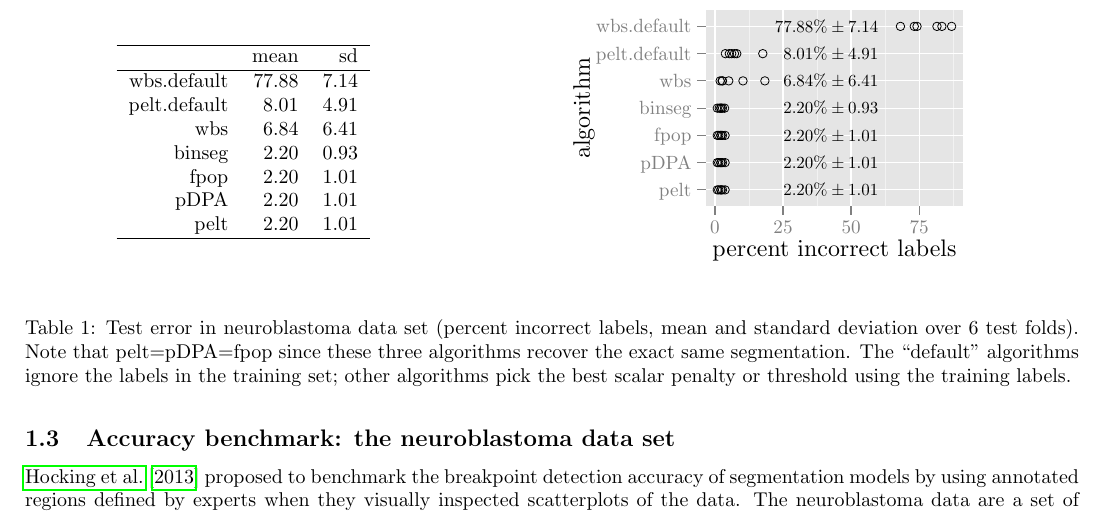
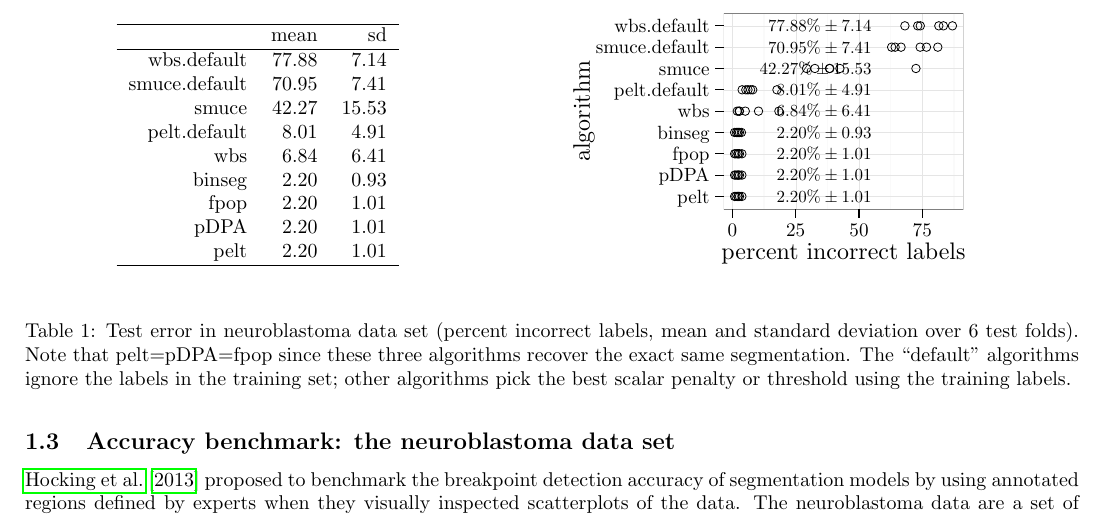
Before and after one commit to r-forge/opfp, a LaTeX document (benchmark/Benchmark_ForPaper.tex, which reads benchmark/figure-neuroblastoma-test-error.tex, benchmark/table-neuroblastoma-test-error.tex): part of page 3 of 3, cut so that both start at the same text. Compiled offline with pdfLaTeX.

Commit message:
smuce
git-svn-id: svn://svn.r-forge.r-project.org/svnroot/opfp@33 edb9625f-4e0d-4859-8d74-9fd3b1da38cb

```diff
--- a/benchmark/figure-neuroblastoma-test-error.tex
+++ b/benchmark/figure-neuroblastoma-test-error.tex
@@ -11,233 +11,280 @@
 \path[draw=drawColor,line width= 0.6pt,line join=round,line cap=round,fill=fillColor] ( -0.00,  0.00) rectangle (216.81,144.54);
 \end{scope}
 \begin{scope}
-\path[clip] ( 75.41, 34.03) rectangle (204.76,132.50);
-\definecolor[named]{fillColor}{rgb}{0.90,0.90,0.90}
+\path[clip] ( 84.53, 34.03) rectangle (204.76,132.50);
+\definecolor[named]{fillColor}{rgb}{1.00,1.00,1.00}
 
-\path[fill=fillColor] ( 75.41, 34.03) rectangle (204.76,132.50);
-\definecolor[named]{drawColor}{rgb}{0.95,0.95,0.95}
+\path[fill=fillColor] ( 84.53, 34.03) rectangle (204.77,132.50);
+\definecolor[named]{drawColor}{rgb}{0.98,0.98,0.98}
 
-\path[draw=drawColor,line width= 0.3pt,line join=round] ( 97.19, 34.03) --
-	( 97.19,132.50);
+\path[draw=drawColor,line width= 0.6pt,line join=round] (104.77, 34.03) --
+	(104.77,132.50);
 
-\path[draw=drawColor,line width= 0.3pt,line join=round] (131.36, 34.03) --
-	(131.36,132.50);
+\path[draw=drawColor,line width= 0.6pt,line join=round] (136.53, 34.03) --
+	(136.53,132.50);
 
-\path[draw=drawColor,line width= 0.3pt,line join=round] (165.53, 34.03) --
-	(165.53,132.50);
+\path[draw=drawColor,line width= 0.6pt,line join=round] (168.29, 34.03) --
+	(168.29,132.50);
 
-\path[draw=drawColor,line width= 0.3pt,line join=round] (199.70, 34.03) --
-	(199.70,132.50);
-\definecolor[named]{drawColor}{rgb}{1.00,1.00,1.00}
+\path[draw=drawColor,line width= 0.6pt,line join=round] (200.05, 34.03) --
+	(200.05,132.50);
+\definecolor[named]{drawColor}{rgb}{0.90,0.90,0.90}
 
-\path[draw=drawColor,line width= 0.6pt,line join=round] ( 75.41, 42.24) --
-	(204.76, 42.24);
+\path[draw=drawColor,line width= 0.2pt,line join=round] ( 84.53, 40.46) --
+	(204.76, 40.46);
 
-\path[draw=drawColor,line width= 0.6pt,line join=round] ( 75.41, 55.91) --
-	(204.76, 55.91);
+\path[draw=drawColor,line width= 0.2pt,line join=round] ( 84.53, 51.16) --
+	(204.76, 51.16);
 
-\path[draw=drawColor,line width= 0.6pt,line join=round] ( 75.41, 69.59) --
-	(204.76, 69.59);
+\path[draw=drawColor,line width= 0.2pt,line join=round] ( 84.53, 61.86) --
+	(204.76, 61.86);
 
-\path[draw=drawColor,line width= 0.6pt,line join=round] ( 75.41, 83.26) --
+\path[draw=drawColor,line width= 0.2pt,line join=round] ( 84.53, 72.56) --
+	(204.76, 72.56);
+
+\path[draw=drawColor,line width= 0.2pt,line join=round] ( 84.53, 83.26) --
 	(204.76, 83.26);
 
-\path[draw=drawColor,line width= 0.6pt,line join=round] ( 75.41, 96.94) --
-	(204.76, 96.94);
+\path[draw=drawColor,line width= 0.2pt,line join=round] ( 84.53, 93.97) --
+	(204.76, 93.97);
 
-\path[draw=drawColor,line width= 0.6pt,line join=round] ( 75.41,110.61) --
-	(204.76,110.61);
+\path[draw=drawColor,line width= 0.2pt,line join=round] ( 84.53,104.67) --
+	(204.76,104.67);
 
-\path[draw=drawColor,line width= 0.6pt,line join=round] ( 75.41,124.29) --
-	(204.76,124.29);
+\path[draw=drawColor,line width= 0.2pt,line join=round] ( 84.53,115.37) --
+	(204.76,115.37);
 
-\path[draw=drawColor,line width= 0.6pt,line join=round] ( 80.10, 34.03) --
-	( 80.10,132.50);
+\path[draw=drawColor,line width= 0.2pt,line join=round] ( 84.53,126.07) --
+	(204.76,126.07);
 
-\path[draw=drawColor,line width= 0.6pt,line join=round] (114.27, 34.03) --
-	(114.27,132.50);
+\path[draw=drawColor,line width= 0.2pt,line join=round] ( 88.89, 34.03) --
+	( 88.89,132.50);
 
-\path[draw=drawColor,line width= 0.6pt,line join=round] (148.44, 34.03) --
-	(148.44,132.50);
+\path[draw=drawColor,line width= 0.2pt,line join=round] (120.65, 34.03) --
+	(120.65,132.50);
 
-\path[draw=drawColor,line width= 0.6pt,line join=round] (182.61, 34.03) --
-	(182.61,132.50);
+\path[draw=drawColor,line width= 0.2pt,line join=round] (152.41, 34.03) --
+	(152.41,132.50);
+
+\path[draw=drawColor,line width= 0.2pt,line join=round] (184.17, 34.03) --
+	(184.17,132.50);
 \definecolor[named]{drawColor}{rgb}{0.00,0.00,0.00}
 
-\node[text=drawColor,anchor=base east,inner sep=0pt, outer sep=0pt, scale=  0.85] at (162.11, 39.31) {$2.20\% \pm 1.01$};
+\node[text=drawColor,anchor=base east,inner sep=0pt, outer sep=0pt, scale=  0.85] at (158.76, 37.53) {$2.20\% \pm 1.01$};
 
-\node[text=drawColor,anchor=base east,inner sep=0pt, outer sep=0pt, scale=  0.85] at (162.11, 52.99) {$2.20\% \pm 1.01$};
+\node[text=drawColor,anchor=base east,inner sep=0pt, outer sep=0pt, scale=  0.85] at (158.76, 48.23) {$2.20\% \pm 1.01$};
 
-\node[text=drawColor,anchor=base east,inner sep=0pt, outer sep=0pt, scale=  0.85] at (162.11, 66.66) {$2.20\% \pm 1.01$};
+\node[text=drawColor,anchor=base east,inner sep=0pt, outer sep=0pt, scale=  0.85] at (158.76, 58.93) {$2.20\% \pm 1.01$};
 
-\node[text=drawColor,anchor=base east,inner sep=0pt, outer sep=0pt, scale=  0.85] at (162.11, 80.34) {$2.20\% \pm 0.93$};
+\node[text=drawColor,anchor=base east,inner sep=0pt, outer sep=0pt, scale=  0.85] at (158.76, 69.63) {$2.20\% \pm 0.93$};
 
-\node[text=drawColor,anchor=base east,inner sep=0pt, outer sep=0pt, scale=  0.85] at (162.11, 94.01) {$6.84\% \pm 6.41$};
+\node[text=drawColor,anchor=base east,inner sep=0pt, outer sep=0pt, scale=  0.85] at (158.76, 80.34) {$6.84\% \pm 6.41$};
 
-\node[text=drawColor,anchor=base east,inner sep=0pt, outer sep=0pt, scale=  0.85] at (162.11,107.69) {$8.01\% \pm 4.91$};
+\node[text=drawColor,anchor=base east,inner sep=0pt, outer sep=0pt, scale=  0.85] at (158.76, 91.04) {$8.01\% \pm 4.91$};
 
-\node[text=drawColor,anchor=base east,inner sep=0pt, outer sep=0pt, scale=  0.85] at (162.11,121.36) {$77.88\% \pm 7.14$};
+\node[text=drawColor,anchor=base east,inner sep=0pt, outer sep=0pt, scale=  0.85] at (158.76,101.74) {$42.27\% \pm 15.53$};
 
-\path[draw=drawColor,line width= 0.4pt,line join=round,line cap=round] ( 82.99, 42.24) circle (  2.13);
+\node[text=drawColor,anchor=base east,inner sep=0pt, outer sep=0pt, scale=  0.85] at (158.76,112.44) {$70.95\% \pm 7.41$};
 
-\path[draw=drawColor,line width= 0.4pt,line join=round,line cap=round] ( 83.91, 42.24) circle (  2.13);
+\node[text=drawColor,anchor=base east,inner sep=0pt, outer sep=0pt, scale=  0.85] at (158.76,123.15) {$77.88\% \pm 7.14$};
 
-\path[draw=drawColor,line width= 0.4pt,line join=round,line cap=round] ( 81.29, 42.24) circle (  2.13);
+\path[draw=drawColor,line width= 0.4pt,line join=round,line cap=round] ( 91.58, 40.46) circle (  2.13);
 
-\path[draw=drawColor,line width= 0.4pt,line join=round,line cap=round] ( 83.22, 42.24) circle (  2.13);
+\path[draw=drawColor,line width= 0.4pt,line join=round,line cap=round] ( 92.43, 40.46) circle (  2.13);
 
-\path[draw=drawColor,line width= 0.4pt,line join=round,line cap=round] ( 82.02, 42.24) circle (  2.13);
+\path[draw=drawColor,line width= 0.4pt,line join=round,line cap=round] ( 89.99, 40.46) circle (  2.13);
 
-\path[draw=drawColor,line width= 0.4pt,line join=round,line cap=round] ( 85.20, 42.24) circle (  2.13);
+\path[draw=drawColor,line width= 0.4pt,line join=round,line cap=round] ( 91.79, 40.46) circle (  2.13);
 
-\path[draw=drawColor,line width= 0.4pt,line join=round,line cap=round] ( 82.99, 55.91) circle (  2.13);
+\path[draw=drawColor,line width= 0.4pt,line join=round,line cap=round] ( 90.67, 40.46) circle (  2.13);
 
-\path[draw=drawColor,line width= 0.4pt,line join=round,line cap=round] ( 83.91, 55.91) circle (  2.13);
+\path[draw=drawColor,line width= 0.4pt,line join=round,line cap=round] ( 93.63, 40.46) circle (  2.13);
 
-\path[draw=drawColor,line width= 0.4pt,line join=round,line cap=round] ( 81.29, 55.91) circle (  2.13);
+\path[draw=drawColor,line width= 0.4pt,line join=round,line cap=round] ( 91.58, 51.16) circle (  2.13);
 
-\path[draw=drawColor,line width= 0.4pt,line join=round,line cap=round] ( 83.22, 55.91) circle (  2.13);
+\path[draw=drawColor,line width= 0.4pt,line join=round,line cap=round] ( 92.43, 51.16) circle (  2.13);
 
-\path[draw=drawColor,line width= 0.4pt,line join=round,line cap=round] ( 82.02, 55.91) circle (  2.13);
+\path[draw=drawColor,line width= 0.4pt,line join=round,line cap=round] ( 89.99, 51.16) circle (  2.13);
 
-\path[draw=drawColor,line width= 0.4pt,line join=round,line cap=round] ( 85.20, 55.91) circle (  2.13);
+\path[draw=drawColor,line width= 0.4pt,line join=round,line cap=round] ( 91.79, 51.16) circle (  2.13);
 
-\path[draw=drawColor,line width= 0.4pt,line join=round,line cap=round] ( 82.99, 69.59) circle (  2.13);
+\path[draw=drawColor,line width= 0.4pt,line join=round,line cap=round] ( 90.67, 51.16) circle (  2.13);
 
-\path[draw=drawColor,line width= 0.4pt,line join=round,line cap=round] ( 83.91, 69.59) circle (  2.13);
+\path[draw=drawColor,line width= 0.4pt,line join=round,line cap=round] ( 93.63, 51.16) circle (  2.13);
 
-\path[draw=drawColor,line width= 0.4pt,line join=round,line cap=round] ( 81.29, 69.59) circle (  2.13);
+\path[draw=drawColor,line width= 0.4pt,line join=round,line cap=round] ( 91.58, 61.86) circle (  2.13);
 
-\path[draw=drawColor,line width= 0.4pt,line join=round,line cap=round] ( 83.22, 69.59) circle (  2.13);
+\path[draw=drawColor,line width= 0.4pt,line join=round,line cap=round] ( 92.43, 61.86) circle (  2.13);
 
-\path[draw=drawColor,line width= 0.4pt,line join=round,line cap=round] ( 82.02, 69.59) circle (  2.13);
+\path[draw=drawColor,line width= 0.4pt,line join=round,line cap=round] ( 89.99, 61.86) circle (  2.13);
 
-\path[draw=drawColor,line width= 0.4pt,line join=round,line cap=round] ( 85.20, 69.59) circle (  2.13);
+\path[draw=drawColor,line width= 0.4pt,line join=round,line cap=round] ( 91.79, 61.86) circle (  2.13);
 
-\path[draw=drawColor,line width= 0.4pt,line join=round,line cap=round] ( 82.99, 83.26) circle (  2.13);
+\path[draw=drawColor,line width= 0.4pt,line join=round,line cap=round] ( 90.67, 61.86) circle (  2.13);
 
-\path[draw=drawColor,line width= 0.4pt,line join=round,line cap=round] ( 83.91, 83.26) circle (  2.13);
+\path[draw=drawColor,line width= 0.4pt,line join=round,line cap=round] ( 93.63, 61.86) circle (  2.13);
 
-\path[draw=drawColor,line width= 0.4pt,line join=round,line cap=round] ( 81.29, 83.26) circle (  2.13);
+\path[draw=drawColor,line width= 0.4pt,line join=round,line cap=round] ( 91.58, 72.56) circle (  2.13);
 
-\path[draw=drawColor,line width= 0.4pt,line join=round,line cap=round] ( 83.22, 83.26) circle (  2.13);
+\path[draw=drawColor,line width= 0.4pt,line join=round,line cap=round] ( 92.43, 72.56) circle (  2.13);
 
-\path[draw=drawColor,line width= 0.4pt,line join=round,line cap=round] ( 82.25, 83.26) circle (  2.13);
+\path[draw=drawColor,line width= 0.4pt,line join=round,line cap=round] ( 89.99, 72.56) circle (  2.13);
 
-\path[draw=drawColor,line width= 0.4pt,line join=round,line cap=round] ( 84.96, 83.26) circle (  2.13);
+\path[draw=drawColor,line width= 0.4pt,line join=round,line cap=round] ( 91.79, 72.56) circle (  2.13);
 
-\path[draw=drawColor,line width= 0.4pt,line join=round,line cap=round] (105.17, 96.94) circle (  2.13);
+\path[draw=drawColor,line width= 0.4pt,line join=round,line cap=round] ( 90.89, 72.56) circle (  2.13);
 
-\path[draw=drawColor,line width= 0.4pt,line join=round,line cap=round] ( 83.91, 96.94) circle (  2.13);
+\path[draw=drawColor,line width= 0.4pt,line join=round,line cap=round] ( 93.40, 72.56) circle (  2.13);
 
-\path[draw=drawColor,line width= 0.4pt,line join=round,line cap=round] ( 82.72, 96.94) circle (  2.13);
+\path[draw=drawColor,line width= 0.4pt,line join=round,line cap=round] (112.19, 83.26) circle (  2.13);
 
-\path[draw=drawColor,line width= 0.4pt,line join=round,line cap=round] ( 83.70, 96.94) circle (  2.13);
+\path[draw=drawColor,line width= 0.4pt,line join=round,line cap=round] ( 92.43, 83.26) circle (  2.13);
 
-\path[draw=drawColor,line width= 0.4pt,line join=round,line cap=round] ( 87.04, 96.94) circle (  2.13);
+\path[draw=drawColor,line width= 0.4pt,line join=round,line cap=round] ( 91.32, 83.26) circle (  2.13);
 
-\path[draw=drawColor,line width= 0.4pt,line join=round,line cap=round] ( 94.18, 96.94) circle (  2.13);
+\path[draw=drawColor,line width= 0.4pt,line join=round,line cap=round] ( 92.24, 83.26) circle (  2.13);
 
-\path[draw=drawColor,line width= 0.4pt,line join=round,line cap=round] ( 87.33,110.61) circle (  2.13);
+\path[draw=drawColor,line width= 0.4pt,line join=round,line cap=round] ( 95.34, 83.26) circle (  2.13);
 
-\path[draw=drawColor,line width= 0.4pt,line join=round,line cap=round] ( 91.05,110.61) circle (  2.13);
+\path[draw=drawColor,line width= 0.4pt,line join=round,line cap=round] (101.98, 83.26) circle (  2.13);
 
-\path[draw=drawColor,line width= 0.4pt,line join=round,line cap=round] ( 85.34,110.61) circle (  2.13);
+\path[draw=drawColor,line width= 0.4pt,line join=round,line cap=round] ( 95.61, 93.97) circle (  2.13);
 
-\path[draw=drawColor,line width= 0.4pt,line join=round,line cap=round] ( 88.51,110.61) circle (  2.13);
+\path[draw=drawColor,line width= 0.4pt,line join=round,line cap=round] ( 99.07, 93.97) circle (  2.13);
 
-\path[draw=drawColor,line width= 0.4pt,line join=round,line cap=round] ( 89.91,110.61) circle (  2.13);
+\path[draw=drawColor,line width= 0.4pt,line join=round,line cap=round] ( 93.76, 93.97) circle (  2.13);
 
-\path[draw=drawColor,line width= 0.4pt,line join=round,line cap=round] (104.13,110.61) circle (  2.13);
+\path[draw=drawColor,line width= 0.4pt,line join=round,line cap=round] ( 96.70, 93.97) circle (  2.13);
 
-\path[draw=drawColor,line width= 0.4pt,line join=round,line cap=round] (191.53,124.29) circle (  2.13);
+\path[draw=drawColor,line width= 0.4pt,line join=round,line cap=round] ( 98.01, 93.97) circle (  2.13);
 
-\path[draw=drawColor,line width= 0.4pt,line join=round,line cap=round] (180.15,124.29) circle (  2.13);
+\path[draw=drawColor,line width= 0.4pt,line join=round,line cap=round] (111.23, 93.97) circle (  2.13);
 
-\path[draw=drawColor,line width= 0.4pt,line join=round,line cap=round] (198.89,124.29) circle (  2.13);
+\path[draw=drawColor,line width= 0.4pt,line join=round,line cap=round] (180.98,104.67) circle (  2.13);
 
-\path[draw=drawColor,line width= 0.4pt,line join=round,line cap=round] (194.00,124.29) circle (  2.13);
+\path[draw=drawColor,line width= 0.4pt,line join=round,line cap=round] (126.07,104.67) circle (  2.13);
 
-\path[draw=drawColor,line width= 0.4pt,line join=round,line cap=round] (181.53,124.29) circle (  2.13);
+\path[draw=drawColor,line width= 0.4pt,line join=round,line cap=round] (137.58,104.67) circle (  2.13);
 
-\path[draw=drawColor,line width= 0.4pt,line join=round,line cap=round] (173.21,124.29) circle (  2.13);
-\end{scope}
-\begin{scope}
-\path[clip] (  0.00,  0.00) rectangle (216.81,144.54);
+\path[draw=drawColor,line width= 0.4pt,line join=round,line cap=round] (137.79,104.67) circle (  2.13);
+
+\path[draw=drawColor,line width= 0.4pt,line join=round,line cap=round] (130.27,104.67) circle (  2.13);
+
+\path[draw=drawColor,line width= 0.4pt,line join=round,line cap=round] (142.82,104.67) circle (  2.13);
+
+\path[draw=drawColor,line width= 0.4pt,line join=round,line cap=round] (191.96,115.37) circle (  2.13);
+
+\path[draw=drawColor,line width= 0.4pt,line join=round,line cap=round] (168.79,115.37) circle (  2.13);
+
+\path[draw=drawColor,line width= 0.4pt,line join=round,line cap=round] (186.28,115.37) circle (  2.13);
+
+\path[draw=drawColor,line width= 0.4pt,line join=round,line cap=round] (183.11,115.37) circle (  2.13);
+
+\path[draw=drawColor,line width= 0.4pt,line join=round,line cap=round] (170.54,115.37) circle (  2.13);
+
+\path[draw=drawColor,line width= 0.4pt,line join=round,line cap=round] (173.51,115.37) circle (  2.13);
+
+\path[draw=drawColor,line width= 0.4pt,line join=round,line cap=round] (192.47,126.07) circle (  2.13);
+
+\path[draw=drawColor,line width= 0.4pt,line join=round,line cap=round] (181.88,126.07) circle (  2.13);
+
+\path[draw=drawColor,line width= 0.4pt,line join=round,line cap=round] (199.30,126.07) circle (  2.13);
+
+\path[draw=drawColor,line width= 0.4pt,line join=round,line cap=round] (194.76,126.07) circle (  2.13);
+
+\path[draw=drawColor,line width= 0.4pt,line join=round,line cap=round] (183.17,126.07) circle (  2.13);
+
+\path[draw=drawColor,line width= 0.4pt,line join=round,line cap=round] (175.44,126.07) circle (  2.13);
 \definecolor[named]{drawColor}{rgb}{0.50,0.50,0.50}
 
-\node[text=drawColor,anchor=base east,inner sep=0pt, outer sep=0pt, scale=  0.96] at ( 68.30, 38.93) {pelt};
-
-\node[text=drawColor,anchor=base east,inner sep=0pt, outer sep=0pt, scale=  0.96] at ( 68.30, 52.61) {pDPA};
-
-\node[text=drawColor,anchor=base east,inner sep=0pt, outer sep=0pt, scale=  0.96] at ( 68.30, 66.28) {fpop};
-
-\node[text=drawColor,anchor=base east,inner sep=0pt, outer sep=0pt, scale=  0.96] at ( 68.30, 79.96) {binseg};
-
-\node[text=drawColor,anchor=base east,inner sep=0pt, outer sep=0pt, scale=  0.96] at ( 68.30, 93.63) {wbs};
-
-\node[text=drawColor,anchor=base east,inner sep=0pt, outer sep=0pt, scale=  0.96] at ( 68.30,107.31) {pelt.default};
-
-\node[text=drawColor,anchor=base east,inner sep=0pt, outer sep=0pt, scale=  0.96] at ( 68.30,120.98) {wbs.default};
-\end{scope}
-\begin{scope}
-\path[clip] (  0.00,  0.00) rectangle (216.81,144.54);
-\definecolor[named]{drawColor}{rgb}{0.50,0.50,0.50}
-
-\path[draw=drawColor,line width= 0.6pt,line join=round] ( 71.14, 42.24) --
-	( 75.41, 42.24);
-
-\path[draw=drawColor,line width= 0.6pt,line join=round] ( 71.14, 55.91) --
-	( 75.41, 55.91);
-
-\path[draw=drawColor,line width= 0.6pt,line join=round] ( 71.14, 69.59) --
-	( 75.41, 69.59);
-
-\path[draw=drawColor,line width= 0.6pt,line join=round] ( 71.14, 83.26) --
-	( 75.41, 83.26);
-
-\path[draw=drawColor,line width= 0.6pt,line join=round] ( 71.14, 96.94) --
-	( 75.41, 96.94);
-
-\path[draw=drawColor,line width= 0.6pt,line join=round] ( 71.14,110.61) --
-	( 75.41,110.61);
-
-\path[draw=drawColor,line width= 0.6pt,line join=round] ( 71.14,124.29) --
-	( 75.41,124.29);
-\end{scope}
-\begin{scope}
-\path[clip] (  0.00,  0.00) rectangle (216.81,144.54);
-\definecolor[named]{drawColor}{rgb}{0.50,0.50,0.50}
-
-\path[draw=drawColor,line width= 0.6pt,line join=round] ( 80.10, 29.77) --
-	( 80.10, 34.03);
-
-\path[draw=drawColor,line width= 0.6pt,line join=round] (114.27, 29.77) --
-	(114.27, 34.03);
-
-\path[draw=drawColor,line width= 0.6pt,line join=round] (148.44, 29.77) --
-	(148.44, 34.03);
-
-\path[draw=drawColor,line width= 0.6pt,line join=round] (182.61, 29.77) --
-	(182.61, 34.03);
-\end{scope}
-\begin{scope}
-\path[clip] (  0.00,  0.00) rectangle (216.81,144.54);
-\definecolor[named]{drawColor}{rgb}{0.50,0.50,0.50}
-
-\node[text=drawColor,anchor=base,inner sep=0pt, outer sep=0pt, scale=  0.96] at ( 80.10, 20.31) {0};
-
-\node[text=drawColor,anchor=base,inner sep=0pt, outer sep=0pt, scale=  0.96] at (114.27, 20.31) {25};
-
-\node[text=drawColor,anchor=base,inner sep=0pt, outer sep=0pt, scale=  0.96] at (148.44, 20.31) {50};
-
-\node[text=drawColor,anchor=base,inner sep=0pt, outer sep=0pt, scale=  0.96] at (182.61, 20.31) {75};
+\path[draw=drawColor,line width= 0.6pt,line join=round,line cap=round] ( 84.53, 34.03) rectangle (204.77,132.50);
 \end{scope}
 \begin{scope}
 \path[clip] (  0.00,  0.00) rectangle (216.81,144.54);
 \definecolor[named]{drawColor}{rgb}{0.00,0.00,0.00}
 
-\node[text=drawColor,anchor=base,inner sep=0pt, outer sep=0pt, scale=  1.20] at (140.09,  9.03) {percent incorrect labels};
+\node[text=drawColor,anchor=base east,inner sep=0pt, outer sep=0pt, scale=  0.96] at ( 77.42, 37.15) {pelt};
+
+\node[text=drawColor,anchor=base east,inner sep=0pt, outer sep=0pt, scale=  0.96] at ( 77.42, 47.85) {pDPA};
+
+\node[text=drawColor,anchor=base east,inner sep=0pt, outer sep=0pt, scale=  0.96] at ( 77.42, 58.55) {fpop};
+
+\node[text=drawColor,anchor=base east,inner sep=0pt, outer sep=0pt, scale=  0.96] at ( 77.42, 69.26) {binseg};
+
+\node[text=drawColor,anchor=base east,inner sep=0pt, outer sep=0pt, scale=  0.96] at ( 77.42, 79.96) {wbs};
+
+\node[text=drawColor,anchor=base east,inner sep=0pt, outer sep=0pt, scale=  0.96] at ( 77.42, 90.66) {pelt.default};
+
+\node[text=drawColor,anchor=base east,inner sep=0pt, outer sep=0pt, scale=  0.96] at ( 77.42,101.36) {smuce};
+
+\node[text=drawColor,anchor=base east,inner sep=0pt, outer sep=0pt, scale=  0.96] at ( 77.42,112.07) {smuce.default};
+
+\node[text=drawColor,anchor=base east,inner sep=0pt, outer sep=0pt, scale=  0.96] at ( 77.42,122.77) {wbs.default};
+\end{scope}
+\begin{scope}
+\path[clip] (  0.00,  0.00) rectangle (216.81,144.54);
+\definecolor[named]{drawColor}{rgb}{0.00,0.00,0.00}
+
+\path[draw=drawColor,line width= 0.6pt,line join=round] ( 80.26, 40.46) --
+	( 84.53, 40.46);
+
+\path[draw=drawColor,line width= 0.6pt,line join=round] ( 80.26, 51.16) --
+	( 84.53, 51.16);
+
+\path[draw=drawColor,line width= 0.6pt,line join=round] ( 80.26, 61.86) --
+	( 84.53, 61.86);
+
+\path[draw=drawColor,line width= 0.6pt,line join=round] ( 80.26, 72.56) --
+	( 84.53, 72.56);
+
+\path[draw=drawColor,line width= 0.6pt,line join=round] ( 80.26, 83.26) --
+	( 84.53, 83.26);
+
+\path[draw=drawColor,line width= 0.6pt,line join=round] ( 80.26, 93.97) --
+	( 84.53, 93.97);
+
+\path[draw=drawColor,line width= 0.6pt,line join=round] ( 80.26,104.67) --
+	( 84.53,104.67);
+
+\path[draw=drawColor,line width= 0.6pt,line join=round] ( 80.26,115.37) --
+	( 84.53,115.37);
+
+\path[draw=drawColor,line width= 0.6pt,line join=round] ( 80.26,126.07) --
+	( 84.53,126.07);
+\end{scope}
+\begin{scope}
+\path[clip] (  0.00,  0.00) rectangle (216.81,144.54);
+\definecolor[named]{drawColor}{rgb}{0.00,0.00,0.00}
+
+\path[draw=drawColor,line width= 0.6pt,line join=round] ( 88.89, 29.77) --
+	( 88.89, 34.03);
+
+\path[draw=drawColor,line width= 0.6pt,line join=round] (120.65, 29.77) --
+	(120.65, 34.03);
+
+\path[draw=drawColor,line width= 0.6pt,line join=round] (152.41, 29.77) --
+	(152.41, 34.03);
+
+\path[draw=drawColor,line width= 0.6pt,line join=round] (184.17, 29.77) --
+	(184.17, 34.03);
+\end{scope}
+\begin{scope}
+\path[clip] (  0.00,  0.00) rectangle (216.81,144.54);
+\definecolor[named]{drawColor}{rgb}{0.00,0.00,0.00}
+
+\node[text=drawColor,anchor=base,inner sep=0pt, outer sep=0pt, scale=  0.96] at ( 88.89, 20.31) {0};
+
+\node[text=drawColor,anchor=base,inner sep=0pt, outer sep=0pt, scale=  0.96] at (120.65, 20.31) {25};
+
+\node[text=drawColor,anchor=base,inner sep=0pt, outer sep=0pt, scale=  0.96] at (152.41, 20.31) {50};
+
+\node[text=drawColor,anchor=base,inner sep=0pt, outer sep=0pt, scale=  0.96] at (184.17, 20.31) {75};
+\end{scope}
+\begin{scope}
+\path[clip] (  0.00,  0.00) rectangle (216.81,144.54);
+\definecolor[named]{drawColor}{rgb}{0.00,0.00,0.00}
+
+\node[text=drawColor,anchor=base,inner sep=0pt, outer sep=0pt, scale=  1.20] at (144.65,  9.03) {percent incorrect labels};
 \end{scope}
 \begin{scope}
 \path[clip] (  0.00,  0.00) rectangle (216.81,144.54);
--- a/benchmark/table-neuroblastoma-test-error.tex
+++ b/benchmark/table-neuroblastoma-test-error.tex
@@ -1,10 +1,12 @@
 % latex table generated in R 3.2.2 by xtable 1.7-4 package
-% Thu Sep  3 08:33:27 2015
+% Tue Sep  8 11:44:23 2015
 \begin{tabular}{rrr}
   \hline
  & mean & sd \\
   \hline
 wbs.default & 77.88 & 7.14 \\
+  smuce.default & 70.95 & 7.41 \\
+  smuce & 42.27 & 15.53 \\
   pelt.default & 8.01 & 4.91 \\
   wbs & 6.84 & 6.41 \\
   binseg & 2.20 & 0.93 \\
```
Also changed, not shown: benchmark/figure-systemtime-arrays-fpop-pelt.pdf, benchmark/figure-neuroblastoma-test-error.tex (2 more changed lines), 3 other files.
